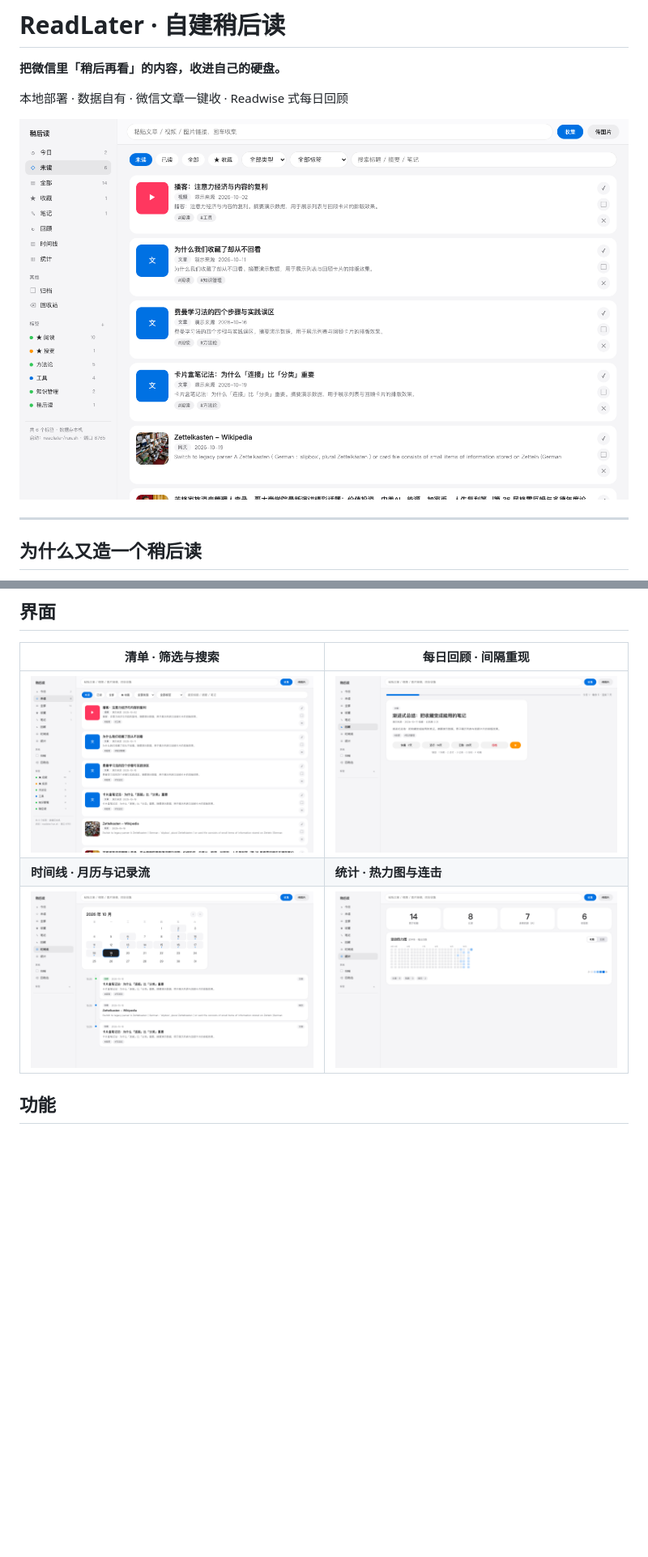
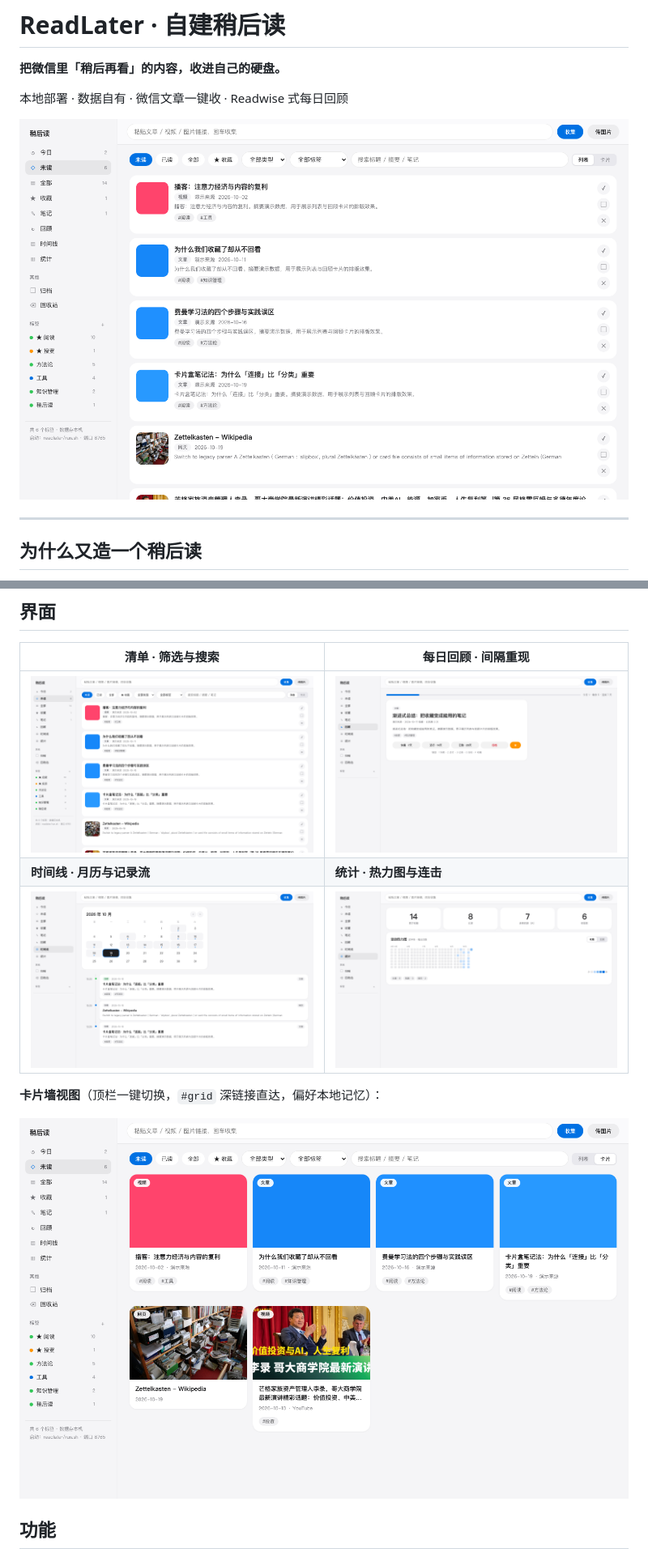
Before and after one commit to liening1/readlater, a Markdown page: README.md, 2 parts joined by grey strips. Shown: that part at 81% size. Rendered like a GitHub page; pictures changed too: assets/screenshot-grid.png (added), assets/screenshot-list.png; blank space fills up the shorter version.

Commit message:
docs: 增补卡片墙截图与视图切换说明

```diff
--- a/README.md
+++ b/README.md
@@ -27,6 +27,10 @@ ReadLater 只做三件事：
 | **时间线 · 月历与记录流** | **统计 · 热力图与连击** |
 | ![时间线](assets/screenshot-timeline.png) | ![统计](assets/screenshot-stats.png) |
 
+**卡片墙视图**（顶栏一键切换，`#grid` 深链接直达，偏好本地记忆）：
+
+![卡片墙](assets/screenshot-grid.png)
+
 ## 功能
 
 - **收件通道**：界面粘贴框 / 浏览器书签（Bookmarklet）/ iOS 快捷指令 / 图片上传
```
Also changed, not shown: other parts of README.md (+1 -0 lines).
